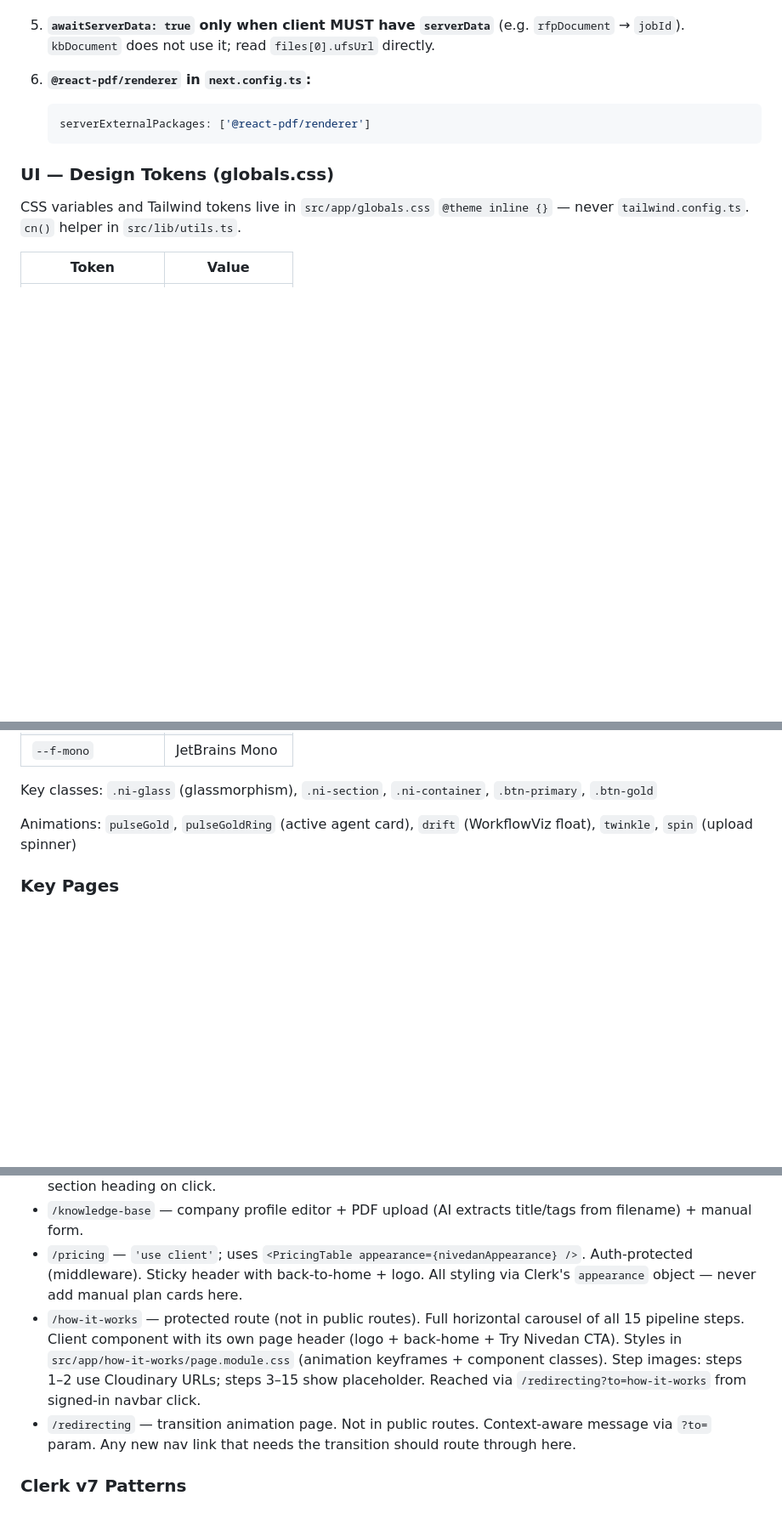
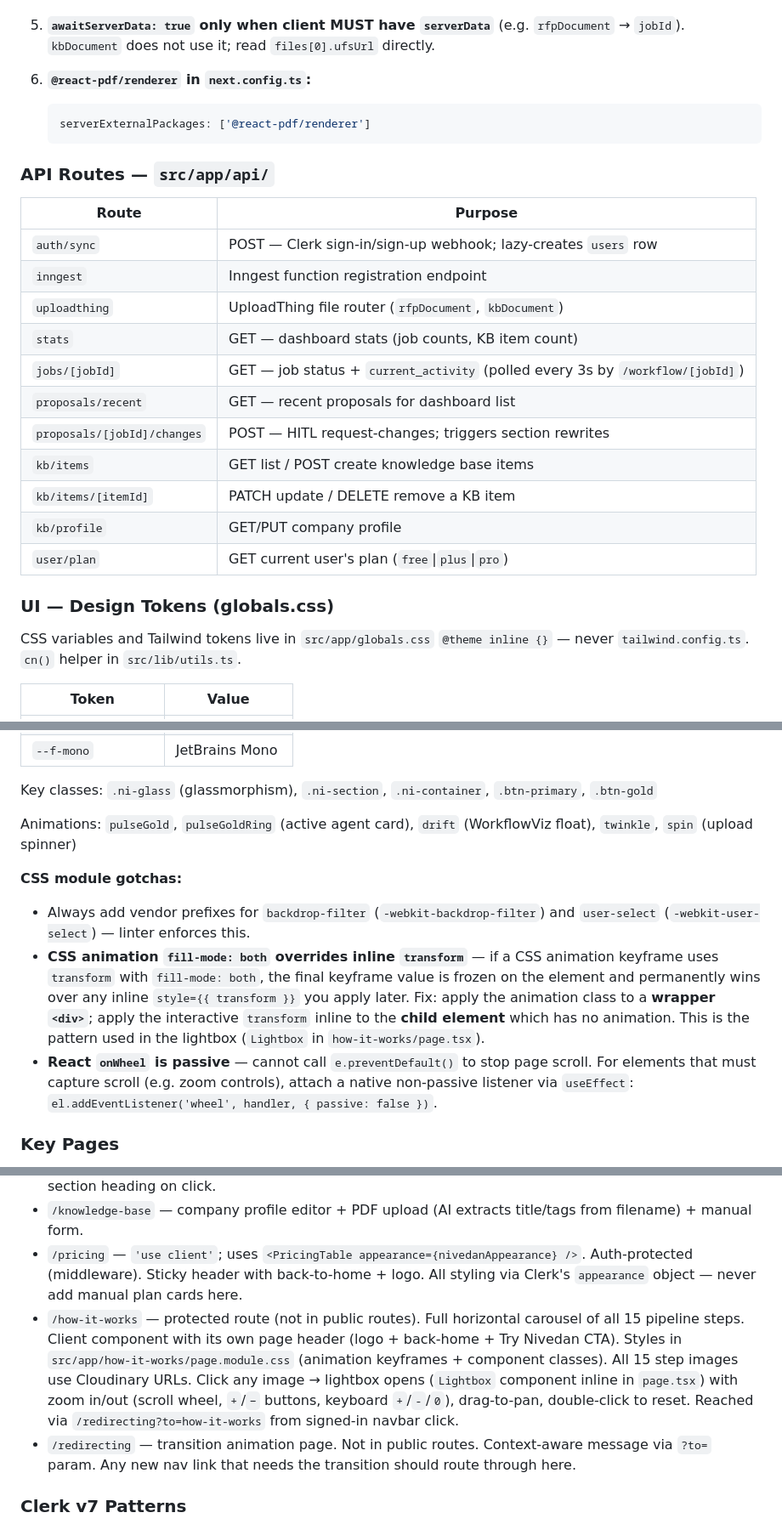
Before and after one commit to narendraAnalytics/NivedanAI, a Markdown page: CLAUDE.md, 3 parts joined by grey strips. Shown at 85% size. GitHub-like rendering; blank space fills up the shorter version.

Commit message:
React passive onWheel problem and the native listener workaround

````diff
--- a/CLAUDE.md
+++ b/CLAUDE.md
@@ -327,6 +327,22 @@ Silent failures that burned us:
    serverExternalPackages: ['@react-pdf/renderer']
    ```
 
+### API Routes — `src/app/api/`
+
+| Route | Purpose |
+|---|---|
+| `auth/sync` | POST — Clerk sign-in/sign-up webhook; lazy-creates `users` row |
+| `inngest` | Inngest function registration endpoint |
+| `uploadthing` | UploadThing file router (`rfpDocument`, `kbDocument`) |
+| `stats` | GET — dashboard stats (job counts, KB item count) |
+| `jobs/[jobId]` | GET — job status + `current_activity` (polled every 3s by `/workflow/[jobId]`) |
+| `proposals/recent` | GET — recent proposals for dashboard list |
+| `proposals/[jobId]/changes` | POST — HITL request-changes; triggers section rewrites |
+| `kb/items` | GET list / POST create knowledge base items |
+| `kb/items/[itemId]` | PATCH update / DELETE remove a KB item |
+| `kb/profile` | GET/PUT company profile |
+| `user/plan` | GET current user's plan (`free`\|`plus`\|`pro`) |
+
 ### UI — Design Tokens (globals.css)
 
 CSS variables and Tailwind tokens live in `src/app/globals.css` `@theme inline {}` — never `tailwind.config.ts`. `cn()` helper in `src/lib/utils.ts`.
@@ -347,6 +363,11 @@ Key classes: `.ni-glass` (glassmorphism), `.ni-section`, `.ni-container`, `.btn-
 
 Animations: `pulseGold`, `pulseGoldRing` (active agent card), `drift` (WorkflowViz float), `twinkle`, `spin` (upload spinner)
 
+**CSS module gotchas:**
+- Always add vendor prefixes for `backdrop-filter` (`-webkit-backdrop-filter`) and `user-select` (`-webkit-user-select`) — linter enforces this.
+- **CSS animation `fill-mode: both` overrides inline `transform`** — if a CSS animation keyframe uses `transform` with `fill-mode: both`, the final keyframe value is frozen on the element and permanently wins over any inline `style={{ transform }}` you apply later. Fix: apply the animation class to a **wrapper `<div>`**; apply the interactive `transform` inline to the **child element** which has no animation. This is the pattern used in the lightbox (`Lightbox` in `how-it-works/page.tsx`).
+- **React `onWheel` is passive** — cannot call `e.preventDefault()` to stop page scroll. For elements that must capture scroll (e.g. zoom controls), attach a native non-passive listener via `useEffect`: `el.addEventListener('wheel', handler, { passive: false })`.
+
 ### Key Pages
 
 - `/dashboard` — single `'use client'` file; all sub-components defined inline. Upload validates email before `startUpload`. Polls `/api/stats`, `/api/kb/items`, and `/api/proposals/recent` on mount. Real proposals rendered as clickable rows — "Draft Ready" rows link to `/workflow/[jobId]` (HITL approve panel); "Submitted" rows link to `/proposals/[jobId]` (viewer).
@@ -354,7 +375,7 @@ Animations: `pulseGold`, `pulseGoldRing` (active agent card), `drift` (WorkflowV
 - `/proposals/[jobId]` — split into two files: `page.tsx` (server component — auth, DB queries, score computation, passes props) and `ProposalViewer.tsx` (client component — full interactive design: sticky TOC with scroll-spy, reading progress bar, section cards, floating action bar, Thank You closing card). `qualityScore` stored as `0.00–1.00` — multiply × 100 for display. Never move DB queries into `ProposalViewer`. **TOC scroll-jump:** `scrollMarginTop` must be on the outer wrapper `<div>` that holds the `ref` (the `scrollIntoView` target), NOT on the inner `<article>` — otherwise the sticky header covers the section heading on click.
 - `/knowledge-base` — company profile editor + PDF upload (AI extracts title/tags from filename) + manual form.
 - `/pricing` — `'use client'`; uses `<PricingTable appearance={nivedanAppearance} />`. Auth-protected (middleware). Sticky header with back-to-home + logo. All styling via Clerk's `appearance` object — never add manual plan cards here.
-- `/how-it-works` — protected route (not in public routes). Full horizontal carousel of all 15 pipeline steps. Client component with its own page header (logo + back-home + Try Nivedan CTA). Styles in `src/app/how-it-works/page.module.css` (animation keyframes + component classes). Step images: steps 1–2 use Cloudinary URLs; steps 3–15 show placeholder. Reached via `/redirecting?to=how-it-works` from signed-in navbar click.
+- `/how-it-works` — protected route (not in public routes). Full horizontal carousel of all 15 pipeline steps. Client component with its own page header (logo + back-home + Try Nivedan CTA). Styles in `src/app/how-it-works/page.module.css` (animation keyframes + component classes). All 15 step images use Cloudinary URLs. Click any image → lightbox opens (`Lightbox` component inline in `page.tsx`) with zoom in/out (scroll wheel, `+`/`−` buttons, keyboard `+`/`-`/`0`), drag-to-pan, double-click to reset. Reached via `/redirecting?to=how-it-works` from signed-in navbar click.
 - `/redirecting` — transition animation page. Not in public routes. Context-aware message via `?to=` param. Any new nav link that needs the transition should route through here.
 
 ### Clerk v7 Patterns
````
